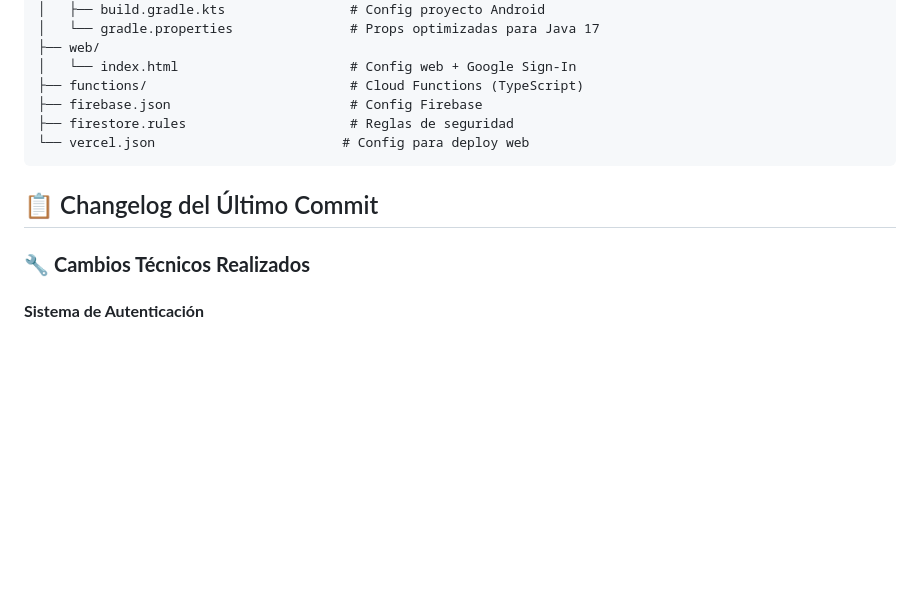
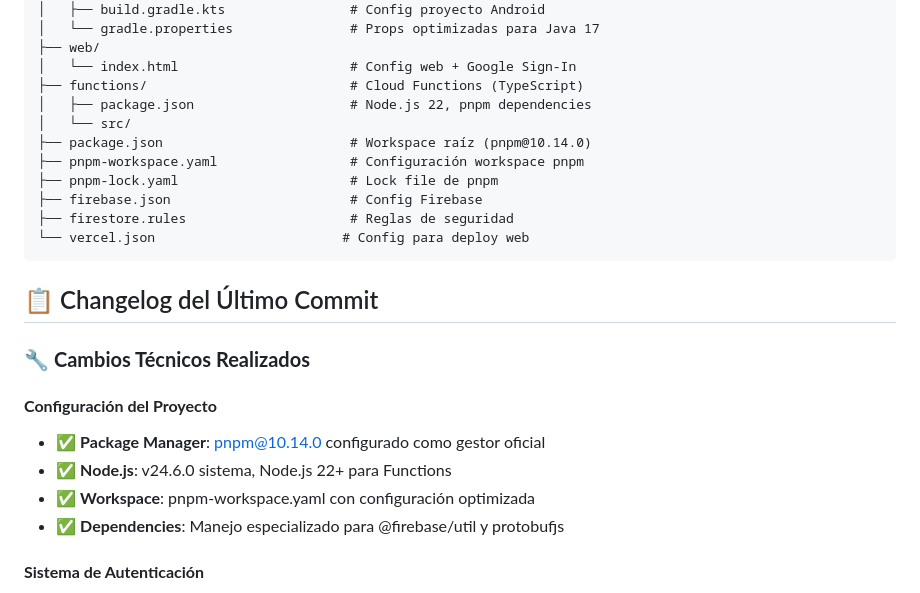
Before and after one commit to Shinyvv/AgendaApp, a Markdown page: README.md, the part around one of its changes. Drawn GitHub-style; blank space fills up the shorter version.

```diff
--- a/README.md
+++ b/README.md
@@ -175,6 +184,11 @@ AgendaApp/
 ├── web/
 │   └── index.html                      # Config web + Google Sign-In
 ├── functions/                          # Cloud Functions (TypeScript)
+│   ├── package.json                    # Node.js 22, pnpm dependencies
+│   └── src/
+├── package.json                        # Workspace raíz (pnpm@10.14.0)
+├── pnpm-workspace.yaml                 # Configuración workspace pnpm
+├── pnpm-lock.yaml                      # Lock file de pnpm
 ├── firebase.json                       # Config Firebase
 ├── firestore.rules                     # Reglas de seguridad
 └── vercel.json                        # Config para deploy web
@@ -183,6 +197,12 @@ AgendaApp/
 ## 📋 Changelog del Último Commit
 
 ### 🔧 **Cambios Técnicos Realizados**
+
+#### **Configuración del Proyecto**
+- ✅ **Package Manager**: pnpm@10.14.0 configurado como gestor oficial
+- ✅ **Node.js**: v24.6.0 sistema, Node.js 22+ para Functions
+- ✅ **Workspace**: pnpm-workspace.yaml con configuración optimizada
+- ✅ **Dependencies**: Manejo especializado para @firebase/util y protobufjs
 
 #### **Sistema de Autenticación**
 - ✅ **AuthService**: Servicio centralizado con Firebase Auth
```
Also changed, not shown: other parts of README.md (+36 -6 lines).
